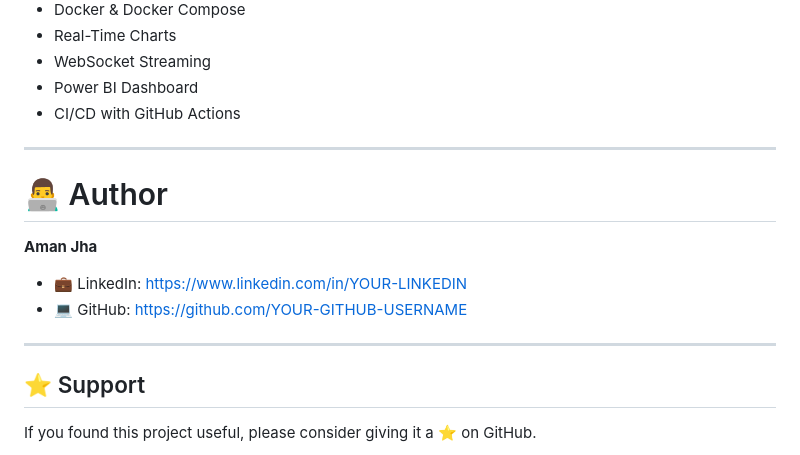
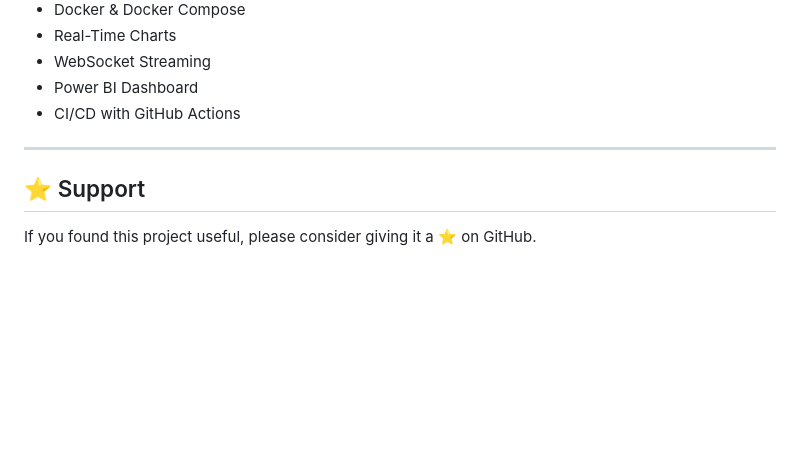
Before and after one commit to aman-tech45/stock-market-streaming-pipeline, a Markdown page: README.md, the part around the change. GitHub-like rendering; blank space fills up the shorter version.

Commit message:
Updation changes
Removed author section from README.md

```diff
--- a/README.md
+++ b/README.md
@@ -234,15 +234,6 @@ http://127.0.0.1:5000
 
 ---
 
-# 👨‍💻 Author
-
-**Aman Jha**
-
-- 💼 LinkedIn: https://www.linkedin.com/in/YOUR-LINKEDIN
-- 💻 GitHub: https://github.com/YOUR-GITHUB-USERNAME
-
----
-
 ## ⭐ Support
 
 If you found this project useful, please consider giving it a ⭐ on GitHub.
```
